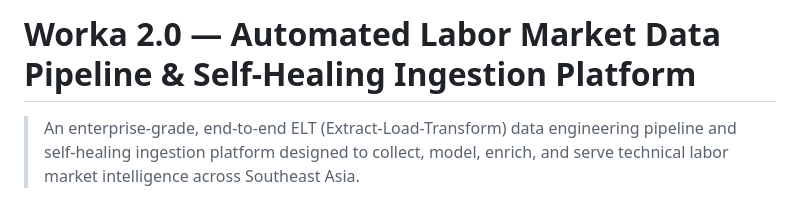
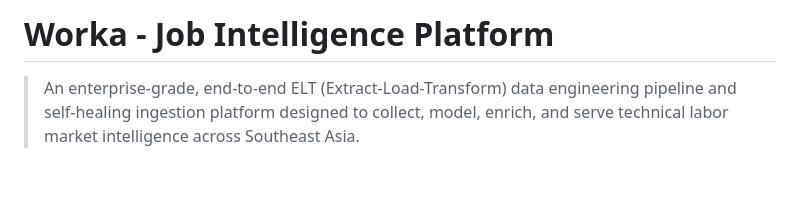
Before and after one commit to farhanrenardi/-worka-jobmapper_and_scraper, a Markdown page: README.md, the part around the change. Drawn GitHub-style; blank space fills up the shorter version.

Commit message:
Revise README title and project description
Updated project title and description for clarity.

```diff
--- a/README.md
+++ b/README.md
@@ -1,4 +1,4 @@
-# Worka 2.0 — Automated Labor Market Data Pipeline & Self-Healing Ingestion Platform
+# Worka - Job Intelligence Platform
 
 > An enterprise-grade, end-to-end ELT (Extract-Load-Transform) data engineering pipeline and self-healing ingestion platform designed to collect, model, enrich, and serve technical labor market intelligence across Southeast Asia.
 
```
